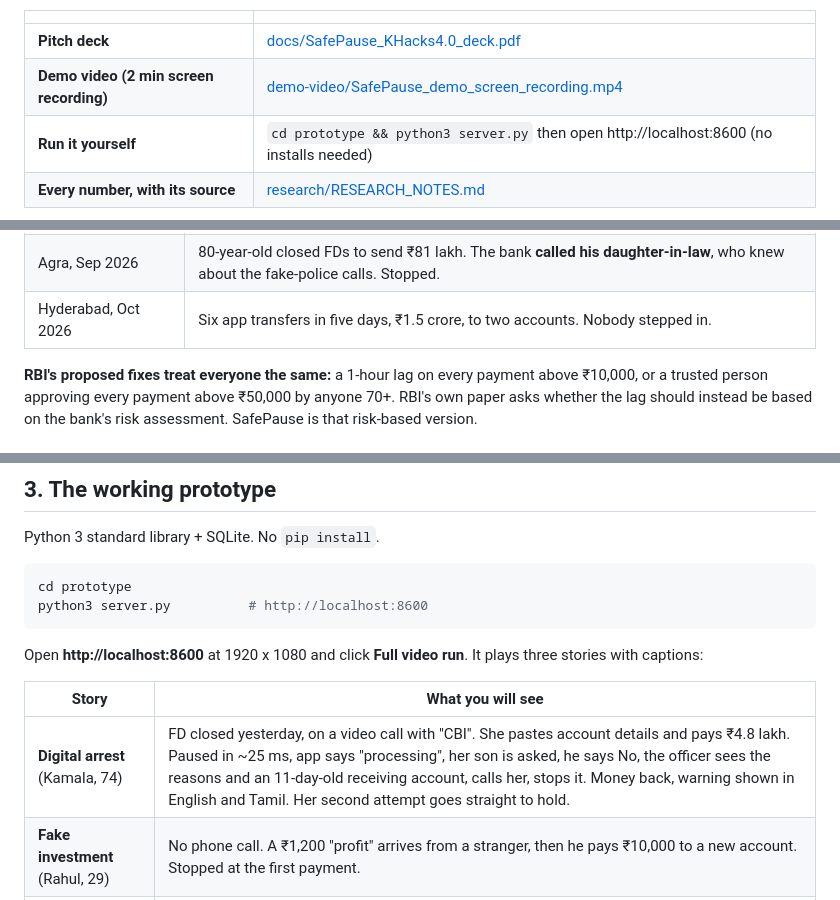
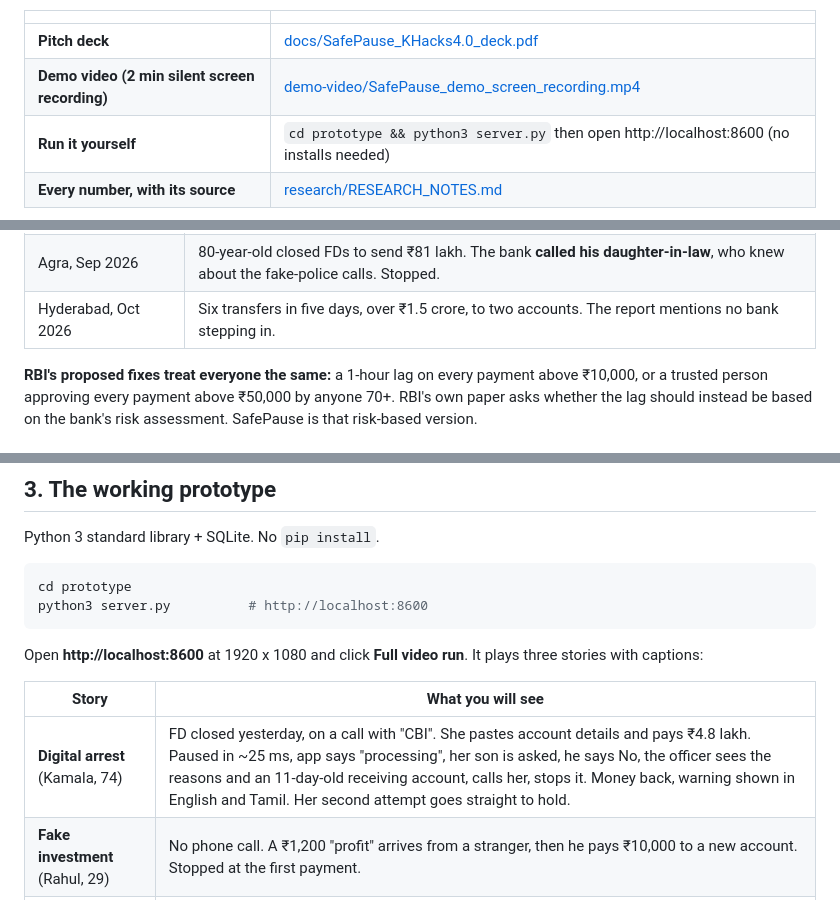
Before and after one commit to Sanmugavel1/SafePause, a Markdown page: README.md, 3 parts joined by grey strips. Drawn GitHub-style.

```diff
--- a/README.md
+++ b/README.md
@@ -12,7 +14,7 @@ Built for **K! Hacks 4.0** (Kurukshetra 2027, CEG Tech Forum), FinTech track, by
 | | |
 |---|---|
 | **Pitch deck** | [docs/SafePause_KHacks4.0_deck.pdf](docs/SafePause_KHacks4.0_deck.pdf) |
-| **Demo video (2 min screen recording)** | [demo-video/SafePause_demo_screen_recording.mp4](demo-video/SafePause_demo_screen_recording.mp4) |
+| **Demo video (2 min silent screen recording)** | [demo-video/SafePause_demo_screen_recording.mp4](demo-video/SafePause_demo_screen_recording.mp4) |
 | **Run it yourself** | `cd prototype && python3 server.py` then open http://localhost:8600 (no installs needed) |
 | **Every number, with its source** | [research/RESEARCH_NOTES.md](research/RESEARCH_NOTES.md) |
 
@@ -34,7 +36,7 @@ In a branch, a person sometimes notices. In a mobile app, nobody does.
 |---|---|
 | Navi Mumbai, Nov 2024 | Manager saw the payee "Royal enterprises" did not fit the "medical" reason. ₹12 lakh saved. |
 | Agra, Sep 2026 | 80-year-old closed FDs to send ₹81 lakh. The bank **called his daughter-in-law**, who knew about the fake-police calls. Stopped. |
-| Hyderabad, Oct 2026 | Six app transfers in five days, ₹1.5 crore, to two accounts. Nobody stepped in. |
+| Hyderabad, Oct 2026 | Six transfers in five days, over ₹1.5 crore, to two accounts. The report mentions no bank stepping in. |
 
 **RBI's proposed fixes treat everyone the same:** a 1-hour lag on every payment above ₹10,000, or a trusted person approving every payment above ₹50,000 by anyone 70+. RBI's own paper asks whether the lag should instead be based on the bank's risk assessment. SafePause is that risk-based version.
 
@@ -86,7 +88,7 @@ Open **http://localhost:8600** at 1920 x 1080 and click **Full video run**. It p
 
 | Story | What you will see |
 |---|---|
-| **Digital arrest** (Kamala, 74) | FD closed yesterday, on a video call with "CBI". She pastes account details and pays ₹4.8 lakh. Paused in ~25 ms, app says "processing", her son is asked, he says No, the officer sees the reasons and an 11-day-old receiving account, calls her, stops it. Money back, warning shown in English and Tamil. Her second attempt goes straight to hold. |
+| **Digital arrest** (Kamala, 74) | FD closed yesterday, on a call with "CBI". She pastes account details and pays ₹4.8 lakh. Paused in ~25 ms, app says "processing", her son is asked, he says No, the officer sees the reasons and an 11-day-old receiving account, calls her, stops it. Money back, warning shown in English and Tamil. Her second attempt goes straight to hold. |
 | **Fake investment** (Rahul, 29) | No phone call. A ₹1,200 "profit" arrives from a stranger, then he pays ₹10,000 to a new account. Stopped at the first payment. |
 | **Genuine payment** | Rahul books a bike: ₹45,000 to a new dealer. Paid instantly, no pop-up. |
 
```
Also changed, not shown: other parts of README.md (+9 -7 lines), research/RESEARCH_NOTES.md (+2 -0 lines), docs/images/tradeoff.png, 8 other files.
